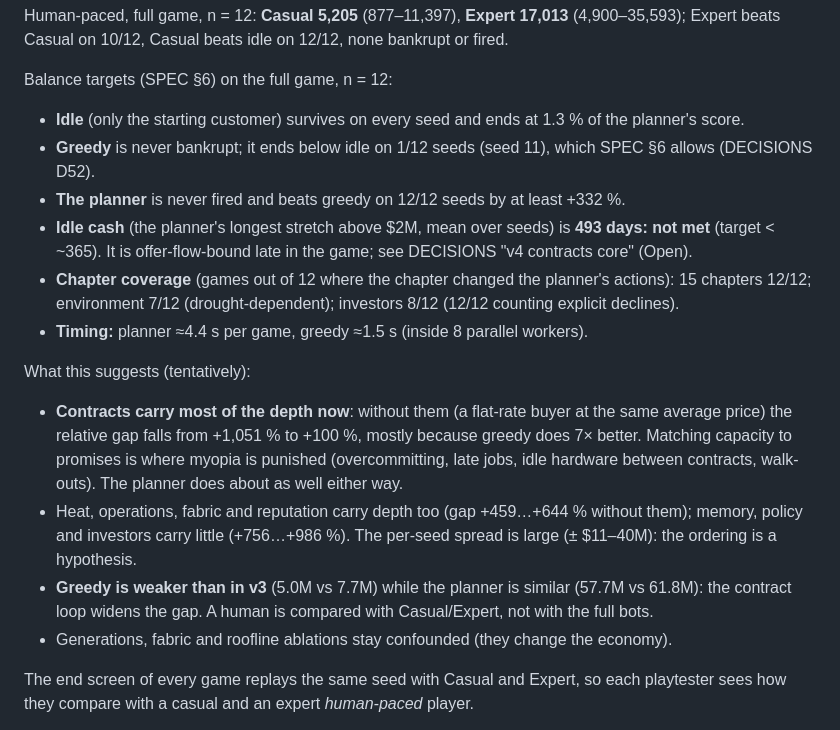
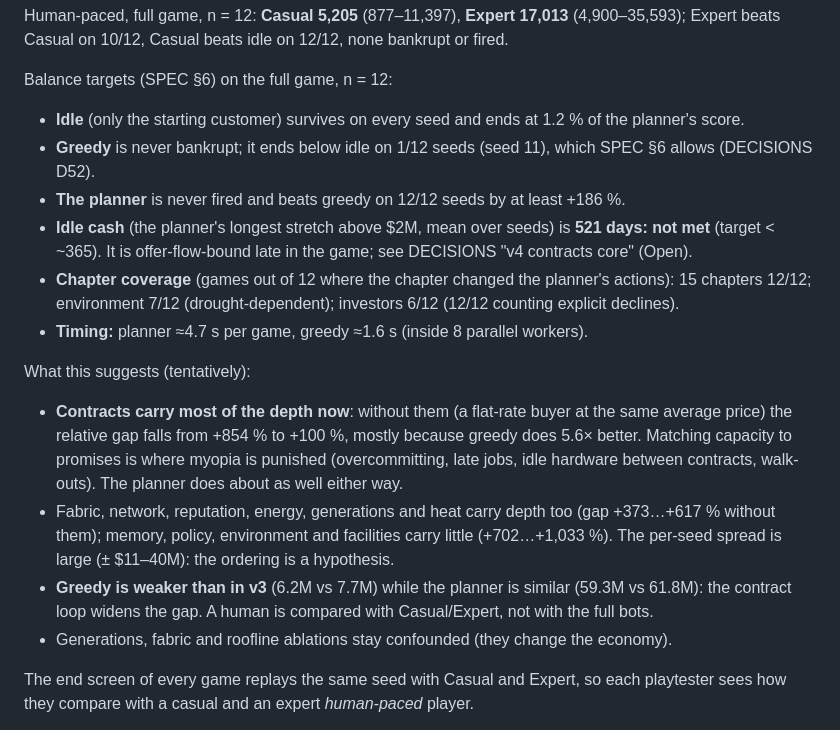
Before and after one commit to game-design-projects/halcyon-compute, a Markdown page: DESIGN.md, the part around the change. Rendered like a GitHub page.

Commit message:
docs: final v4 numbers in DESIGN.md and SPEC.md (after review fixes)

```diff
--- a/DESIGN.md
+++ b/DESIGN.md
@@ -139,22 +139,22 @@ Human-paced, full game, n = 12: **Casual 5,205** (877–11,397), **Expert 17,013
 Casual beats idle on 12/12, none bankrupt or fired.
 
 Balance targets (SPEC §6) on the full game, n = 12:
-- **Idle** (only the starting customer) survives on every seed and ends at 1.3 % of the planner's score.
+- **Idle** (only the starting customer) survives on every seed and ends at 1.2 % of the planner's score.
 - **Greedy** is never bankrupt; it ends below idle on 1/12 seeds (seed 11), which SPEC §6 allows (DECISIONS D52).
-- **The planner** is never fired and beats greedy on 12/12 seeds by at least +332 %.
-- **Idle cash** (the planner's longest stretch above $2M, mean over seeds) is **493 days: not met** (target < ~365). It is
+- **The planner** is never fired and beats greedy on 12/12 seeds by at least +186 %.
+- **Idle cash** (the planner's longest stretch above $2M, mean over seeds) is **521 days: not met** (target < ~365). It is
   offer-flow-bound late in the game; see DECISIONS "v4 contracts core" (Open).
 - **Chapter coverage** (games out of 12 where the chapter changed the planner's actions): 15 chapters 12/12; environment 7/12
-  (drought-dependent); investors 8/12 (12/12 counting explicit declines).
-- **Timing:** planner ≈4.4 s per game, greedy ≈1.5 s (inside 8 parallel workers).
+  (drought-dependent); investors 6/12 (12/12 counting explicit declines).
+- **Timing:** planner ≈4.7 s per game, greedy ≈1.6 s (inside 8 parallel workers).
 
 What this suggests (tentatively):
 - **Contracts carry most of the depth now**: without them (a flat-rate buyer at the same average price) the relative gap
-  falls from +1,051 % to +100 %, mostly because greedy does 7× better. Matching capacity to promises is where myopia is
+  falls from +854 % to +100 %, mostly because greedy does 5.6× better. Matching capacity to promises is where myopia is
   punished (overcommitting, late jobs, idle hardware between contracts, walk-outs). The planner does about as well either way.
-- Heat, operations, fabric and reputation carry depth too (gap +459…+644 % without them); memory, policy and investors
-  carry little (+756…+986 %). The per-seed spread is large (± $11–40M): the ordering is a hypothesis.
-- **Greedy is weaker than in v3** (5.0M vs 7.7M) while the planner is similar (57.7M vs 61.8M): the contract loop widens the
+- Fabric, network, reputation, energy, generations and heat carry depth too (gap +373…+617 % without them); memory,
+  policy, environment and facilities carry little (+702…+1,033 %). The per-seed spread is large (± $11–40M): the ordering is a hypothesis.
+- **Greedy is weaker than in v3** (6.2M vs 7.7M) while the planner is similar (59.3M vs 61.8M): the contract loop widens the
   gap. A human is compared with Casual/Expert, not with the full bots.
 - Generations, fabric and roofline ablations stay confounded (they change the economy).
 
```
Also changed, not shown: docs/SPEC.md (+1 -1 lines).
